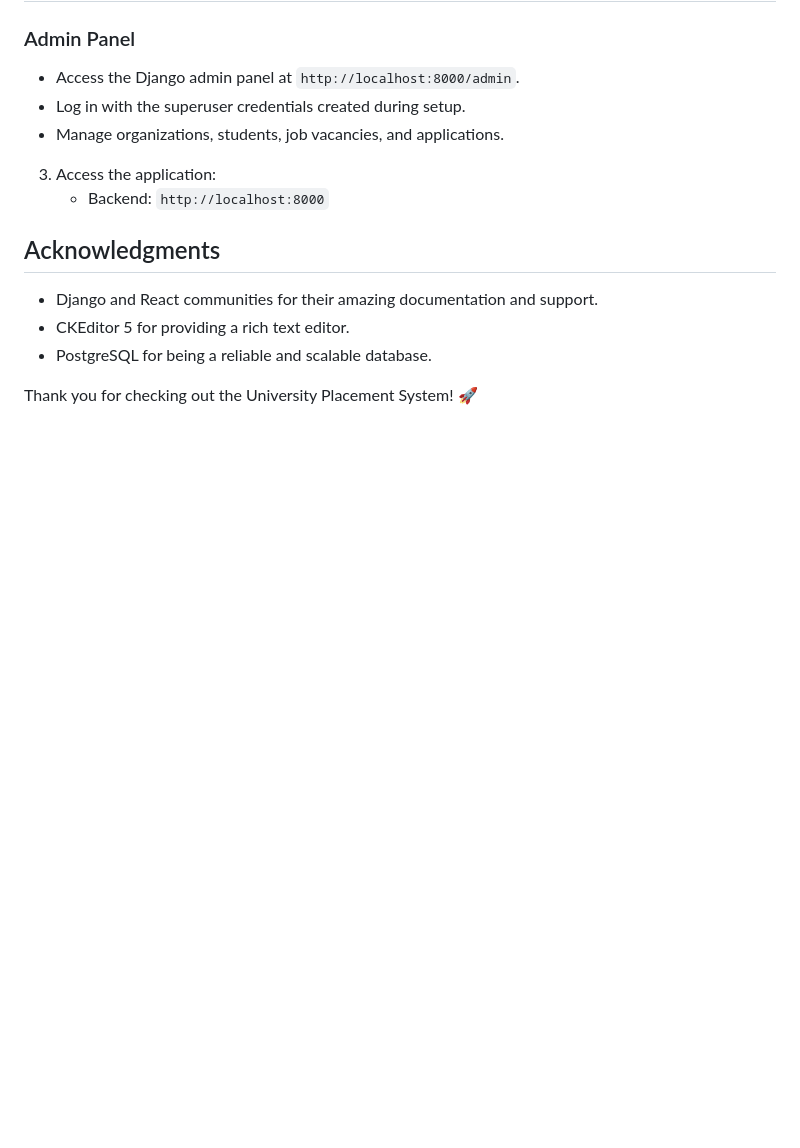
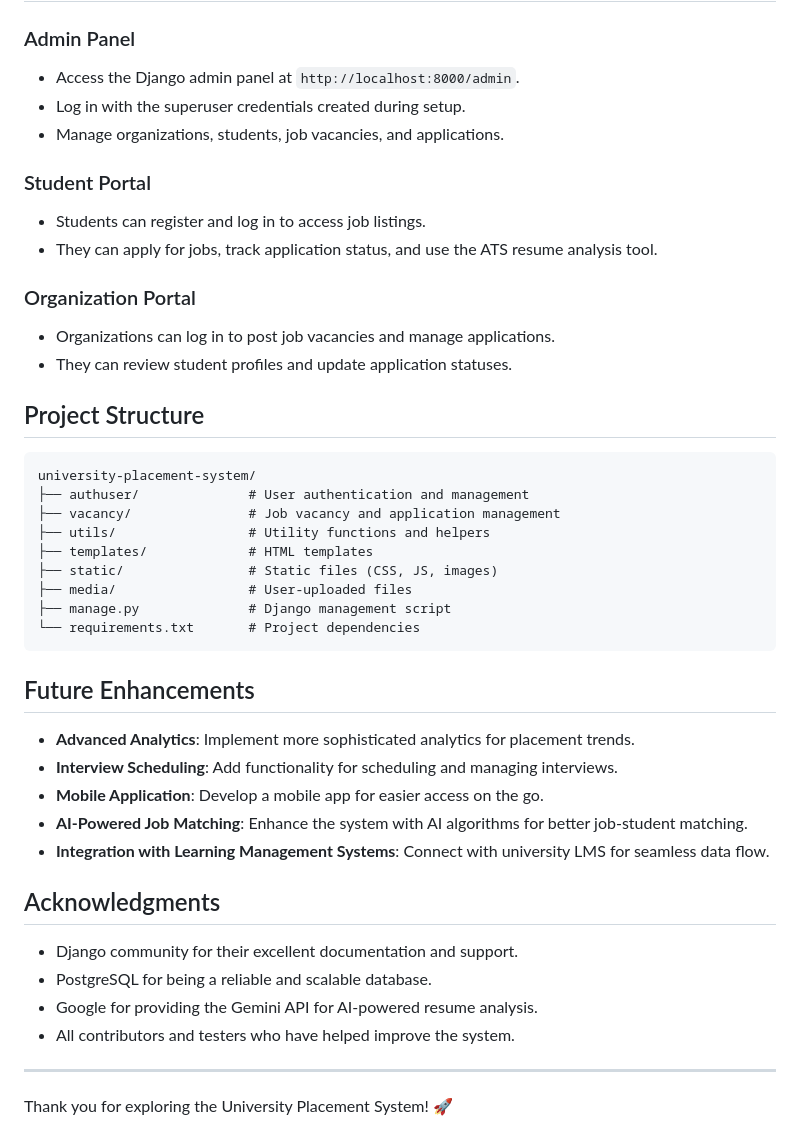
Before and after one commit to Kushaldotel/placementcell, a Markdown page: Readme.md, the part around the change printed below. Rendered like a GitHub page; blank space fills up the shorter version.

````diff
--- a/Readme.md
+++ b/Readme.md
@@ -89,16 +132,43 @@ The University Placement System is a web-based platform designed to help univers
 - Log in with the superuser credentials created during setup.
 - Manage organizations, students, job vacancies, and applications.
 
+### Student Portal
+- Students can register and log in to access job listings.
+- They can apply for jobs, track application status, and use the ATS resume analysis tool.
 
-3. Access the application:
-   - Backend: `http://localhost:8000`
+### Organization Portal
+- Organizations can log in to post job vacancies and manage applications.
+- They can review student profiles and update application statuses.
 
+## Project Structure
 
+```
+university-placement-system/
+├── authuser/              # User authentication and management
+├── vacancy/               # Job vacancy and application management
+├── utils/                 # Utility functions and helpers
+├── templates/             # HTML templates
+├── static/                # Static files (CSS, JS, images)
+├── media/                 # User-uploaded files
+├── manage.py              # Django management script
+└── requirements.txt       # Project dependencies
+```
+
+## Future Enhancements
+
+- **Advanced Analytics**: Implement more sophisticated analytics for placement trends.
+- **Interview Scheduling**: Add functionality for scheduling and managing interviews.
+- **Mobile Application**: Develop a mobile app for easier access on the go.
+- **AI-Powered Job Matching**: Enhance the system with AI algorithms for better job-student matching.
+- **Integration with Learning Management Systems**: Connect with university LMS for seamless data flow.
 
 ## Acknowledgments
-- Django and React communities for their amazing documentation and support.
-- CKEditor 5 for providing a rich text editor.
+
+- Django community for their excellent documentation and support.
 - PostgreSQL for being a reliable and scalable database.
+- Google for providing the Gemini API for AI-powered resume analysis.
+- All contributors and testers who have helped improve the system.
 
+---
 
-Thank you for checking out the University Placement System! 🚀
+Thank you for exploring the University Placement System! 🚀
````
Also changed, not shown: other parts of Readme.md (+82 -39 lines).
